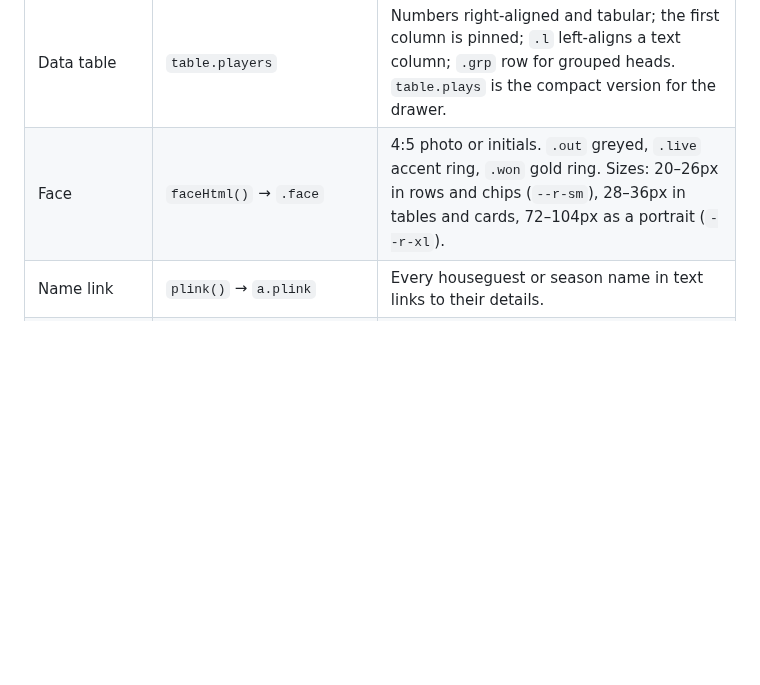
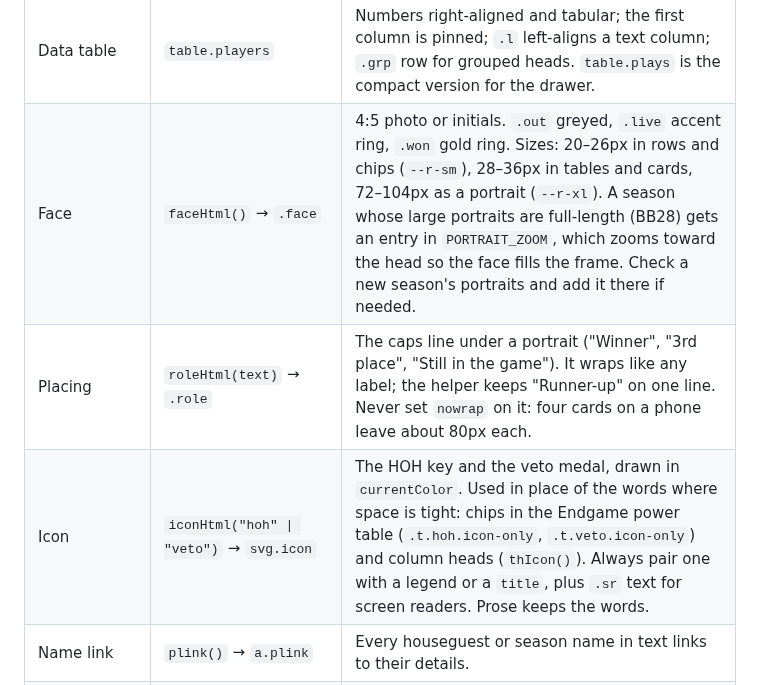
Before and after one commit to christopherbholland/BigBrotherDataFromWiki, a Markdown page: docs/style-guide.md, the part around the change. Drawn GitHub-style; blank space fills up the shorter version.

```diff
--- a/docs/style-guide.md
+++ b/docs/style-guide.md
@@ -122,7 +122,9 @@ the same look, add its selector to that list.
 | Count badge | `.n` in a card or leader row | Filled `--good` for the winner or leader, `--cell` otherwise. |
 | Chip | `.tag` (outlined), `.cat` (comp type), `.t` + role | `.t` roles: `hoh`, `veto`, `nom`, `out`, `dec` (decided it), `won`. Legend: `.t-legend`. |
 | Data table | `table.players` | Numbers right-aligned and tabular; the first column is pinned; `.l` left-aligns a text column; `.grp` row for grouped heads. `table.plays` is the compact version for the drawer. |
-| Face | `faceHtml()` → `.face` | 4:5 photo or initials. `.out` greyed, `.live` accent ring, `.won` gold ring. Sizes: 20–26px in rows and chips (`--r-sm`), 28–36px in tables and cards, 72–104px as a portrait (`--r-xl`). |
+| Face | `faceHtml()` → `.face` | 4:5 photo or initials. `.out` greyed, `.live` accent ring, `.won` gold ring. Sizes: 20–26px in rows and chips (`--r-sm`), 28–36px in tables and cards, 72–104px as a portrait (`--r-xl`). A season whose large portraits are full-length (BB28) gets an entry in `PORTRAIT_ZOOM`, which zooms toward the head so the face fills the frame. Check a new season's portraits and add it there if needed. |
+| Placing | `roleHtml(text)` → `.role` | The caps line under a portrait ("Winner", "3rd place", "Still in the game"). It wraps like any label; the helper keeps "Runner-up" on one line. Never set `nowrap` on it: four cards on a phone leave about 80px each. |
+| Icon | `iconHtml("hoh" \| "veto")` → `svg.icon` | The HOH key and the veto medal, drawn in `currentColor`. Used in place of the words where space is tight: chips in the Endgame power table (`.t.hoh.icon-only`, `.t.veto.icon-only`) and column heads (`thIcon()`). Always pair one with a legend or a `title`, plus `.sr` text for screen readers. Prose keeps the words. |
 | Name link | `plink()` → `a.plink` | Every houseguest or season name in text links to their details. |
 | Legend | `.key` (series colors), `.legend` (grid marks), `.t-legend` (chips) | Sits above the chart or table it explains. |
 | Small print | `.voters`, `.src`, `.note`, `.muted` | `.src` names the source of the data under a section, and every section with data has one. |
```
Also changed, not shown: docs/screenshots/endgame.png, 2 other files.
